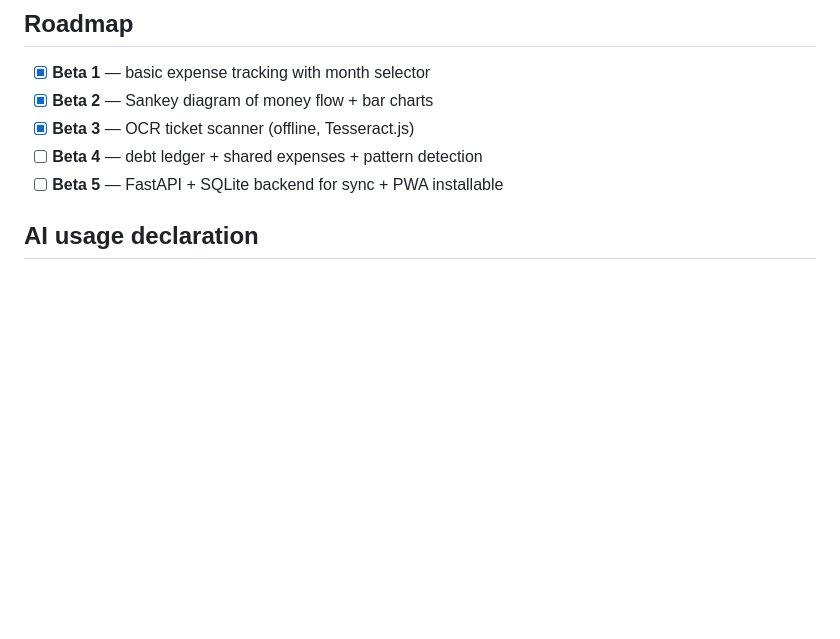
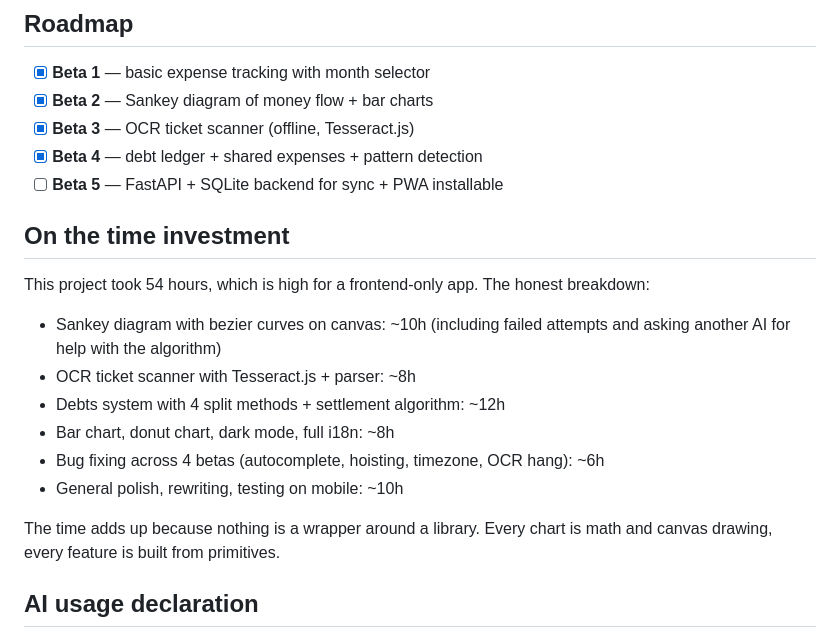
Before and after one commit to NOTJuangamer10/flujo, a Markdown page: README.md, the part around the change. Rendered like a GitHub page; blank space fills up the shorter version.

Commit message:
Update project milestones and time investment section
Updated Beta 4 status to completed and added time investment details.

```diff
--- a/README.md
+++ b/README.md
@@ -67,8 +67,25 @@ Just open `index.html` in any browser. No install, no config.
 - [x] **Beta 1** — basic expense tracking with month selector
 - [x] **Beta 2** — Sankey diagram of money flow + bar charts
 - [x] **Beta 3** — OCR ticket scanner (offline, Tesseract.js)
-- [ ] **Beta 4** — debt ledger + shared expenses + pattern detection
+- [x] **Beta 4** — debt ledger + shared expenses + pattern detection
 - [ ] **Beta 5** — FastAPI + SQLite backend for sync + PWA installable
+
+## On the time investment
+
+This project took 54 hours, which is high for a frontend-only app. The
+honest breakdown:
+
+- Sankey diagram with bezier curves on canvas: ~10h (including failed
+  attempts and asking another AI for help with the algorithm)
+- OCR ticket scanner with Tesseract.js + parser: ~8h
+- Debts system with 4 split methods + settlement algorithm: ~12h
+- Bar chart, donut chart, dark mode, full i18n: ~8h
+- Bug fixing across 4 betas (autocomplete, hoisting, timezone, OCR hang):
+  ~6h
+- General polish, rewriting, testing on mobile: ~10h
+
+The time adds up because nothing is a wrapper around a library. Every
+chart is math and canvas drawing, every feature is built from primitives.
 
 ## AI usage declaration
 
```
